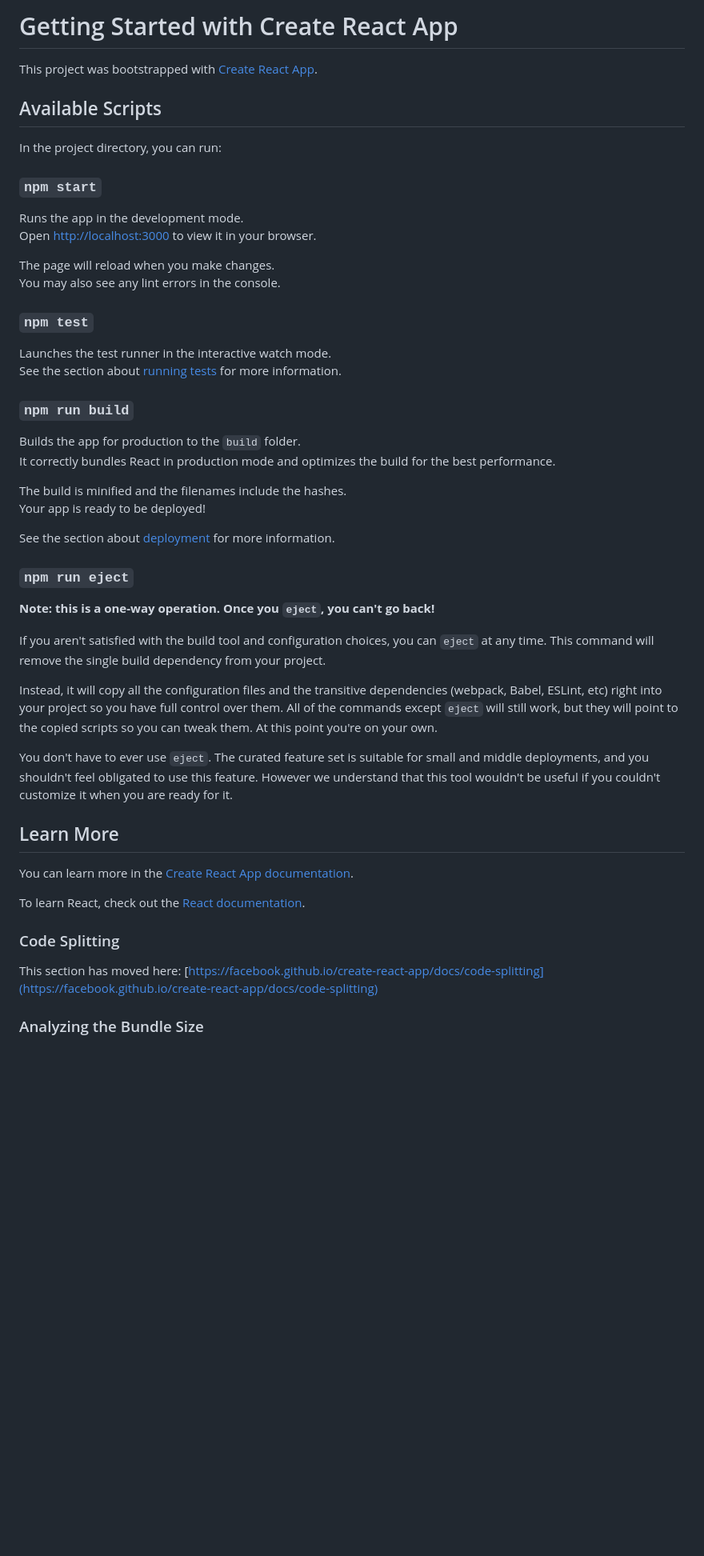
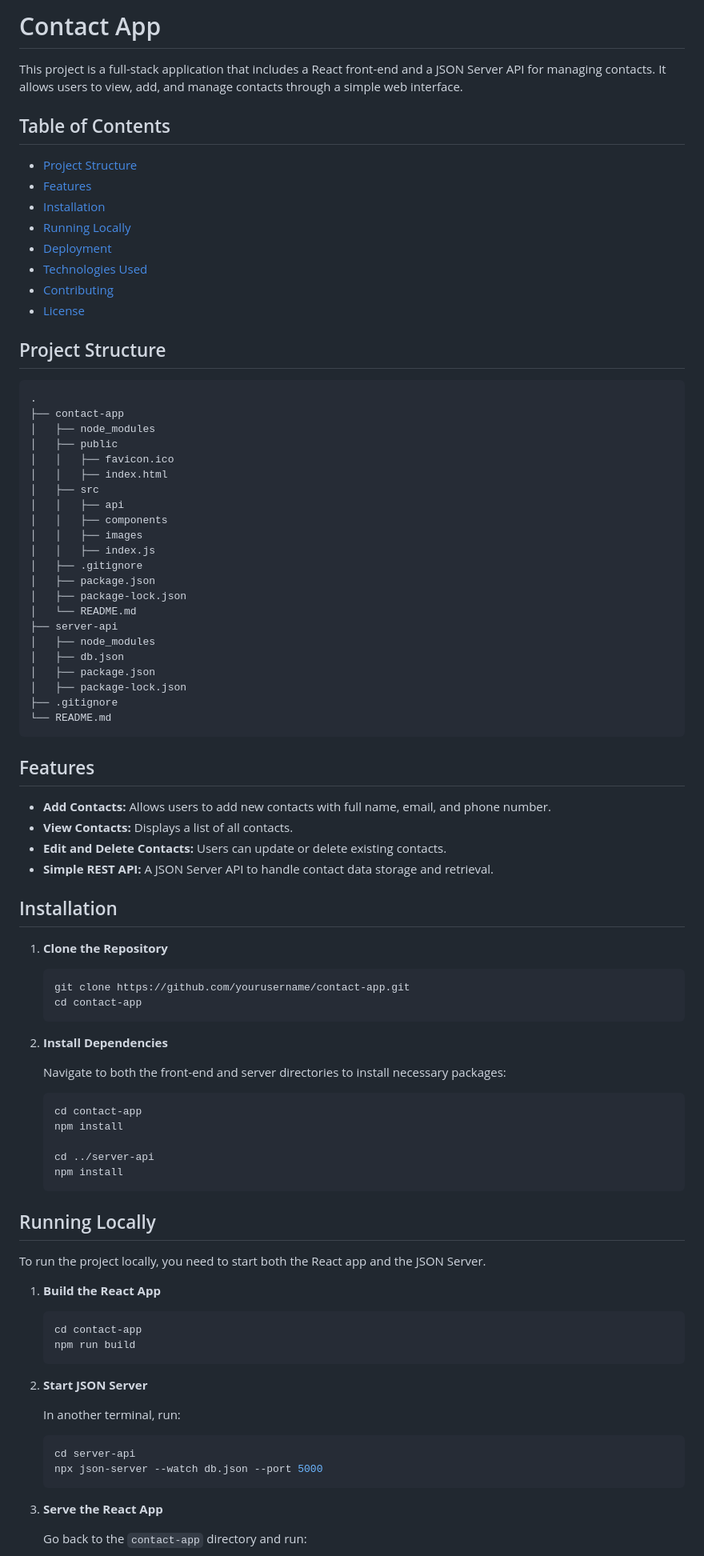
Before and after one commit to Dhruv-Sharma01/Contact-App, a Markdown page: README.md, the part around the change printed below. Shown: that part at 80% size. GitHub-like rendering; blank space fills up the shorter version.

````diff
--- a/README.md
+++ b/README.md
@@ -1,53 +1,94 @@
-# Getting Started with Create React App
+# Contact App
 
-This project was bootstrapped with [Create React App](https://github.com/facebook/create-react-app).
+This project is a full-stack application that includes a React front-end and a JSON Server API for managing contacts. It allows users to view, add, and manage contacts through a simple web interface.
 
-## Available Scripts
+## Table of Contents
 
-In the project directory, you can run:
+- [Project Structure](#project-structure)
+- [Features](#features)
+- [Installation](#installation)
+- [Running Locally](#running-locally)
+- [Deployment](#deployment)
+- [Technologies Used](#technologies-used)
+- [Contributing](#contributing)
+- [License](#license)
 
-### `npm start`
+## Project Structure
 
-Runs the app in the development mode.\
-Open [http://localhost:3000](http://localhost:3000) to view it in your browser.
+```
+.
+├── contact-app
+│   ├── node_modules
+│   ├── public
+│   │   ├── favicon.ico
+│   │   ├── index.html
+│   ├── src
+│   │   ├── api
+│   │   ├── components
+│   │   ├── images
+│   │   ├── index.js
+│   ├── .gitignore
+│   ├── package.json
+│   ├── package-lock.json
+│   └── README.md
+├── server-api
+│   ├── node_modules
+│   ├── db.json
+│   ├── package.json
+│   ├── package-lock.json
+├── .gitignore
+└── README.md
+```
 
-The page will reload when you make changes.\
-You may also see any lint errors in the console.
+## Features
 
-### `npm test`
+- **Add Contacts:** Allows users to add new contacts with full name, email, and phone number.
+- **View Contacts:** Displays a list of all contacts.
+- **Edit and Delete Contacts:** Users can update or delete existing contacts.
+- **Simple REST API:** A JSON Server API to handle contact data storage and retrieval.
 
-Launches the test runner in the interactive watch mode.\
-See the section about [running tests](https://facebook.github.io/create-react-app/docs/running-tests) for more information.
+## Installation
 
-### `npm run build`
+1. **Clone the Repository**
 
-Builds the app for production to the `build` folder.\
-It correctly bundles React in production mode and optimizes the build for the best performance.
+   ```bash
+   git clone https://github.com/yourusername/contact-app.git
+   cd contact-app
+   ```
 
-The build is minified and the filenames include the hashes.\
-Your app is ready to be deployed!
+2. **Install Dependencies**
 
-See the section about [deployment](https://facebook.github.io/create-react-app/docs/deployment) for more information.
+   Navigate to both the front-end and server directories to install necessary packages:
 
-### `npm run eject`
+   ```bash
+   cd contact-app
+   npm install
 
-**Note: this is a one-way operation. Once you `eject`, you can't go back!**
+   cd ../server-api
+   npm install
+   ```
 
-If you aren't satisfied with the build tool and configuration choices, you can `eject` at any time. This command will remove the single build dependency from your project.
+## Running Locally
 
-Instead, it will copy all the configuration files and the transitive dependencies (webpack, Babel, ESLint, etc) right into your project so you have full control over them. All of the commands except `eject` will still work, but they will point to the copied scripts so you can tweak them. At this point you're on your own.
+To run the project locally, you need to start both the React app and the JSON Server.
 
-You don't have to ever use `eject`. The curated feature set is suitable for small and middle deployments, and you shouldn't feel obligated to use this feature. However we understand that this tool wouldn't be useful if you couldn't customize it when you are ready for it.
+1. **Build the React App**
 
-## Learn More
+   ```bash
+   cd contact-app
+   npm run build
+   ```
 
-You can learn more in the [Create React App documentation](https://facebook.github.io/create-react-app/docs/getting-started).
+2. **Start JSON Server**
 
-To learn React, check out the [React documentation](https://reactjs.org/).
+   In another terminal, run:
 
-### Code Splitting
+   ```bash
+   cd server-api
+   npx json-server --watch db.json --port 5000
+   ```
 
-This section has moved here: [https://facebook.github.io/create-react-app/docs/code-splitting](https://facebook.github.io/create-react-app/docs/code-splitting)
+3. **Serve the React App**
 
-### Analyzing the Bundle Size
+   Go back to the `contact-app` directory and run:
 
````
Also changed, not shown: other parts of README.md (+58 -9 lines).
